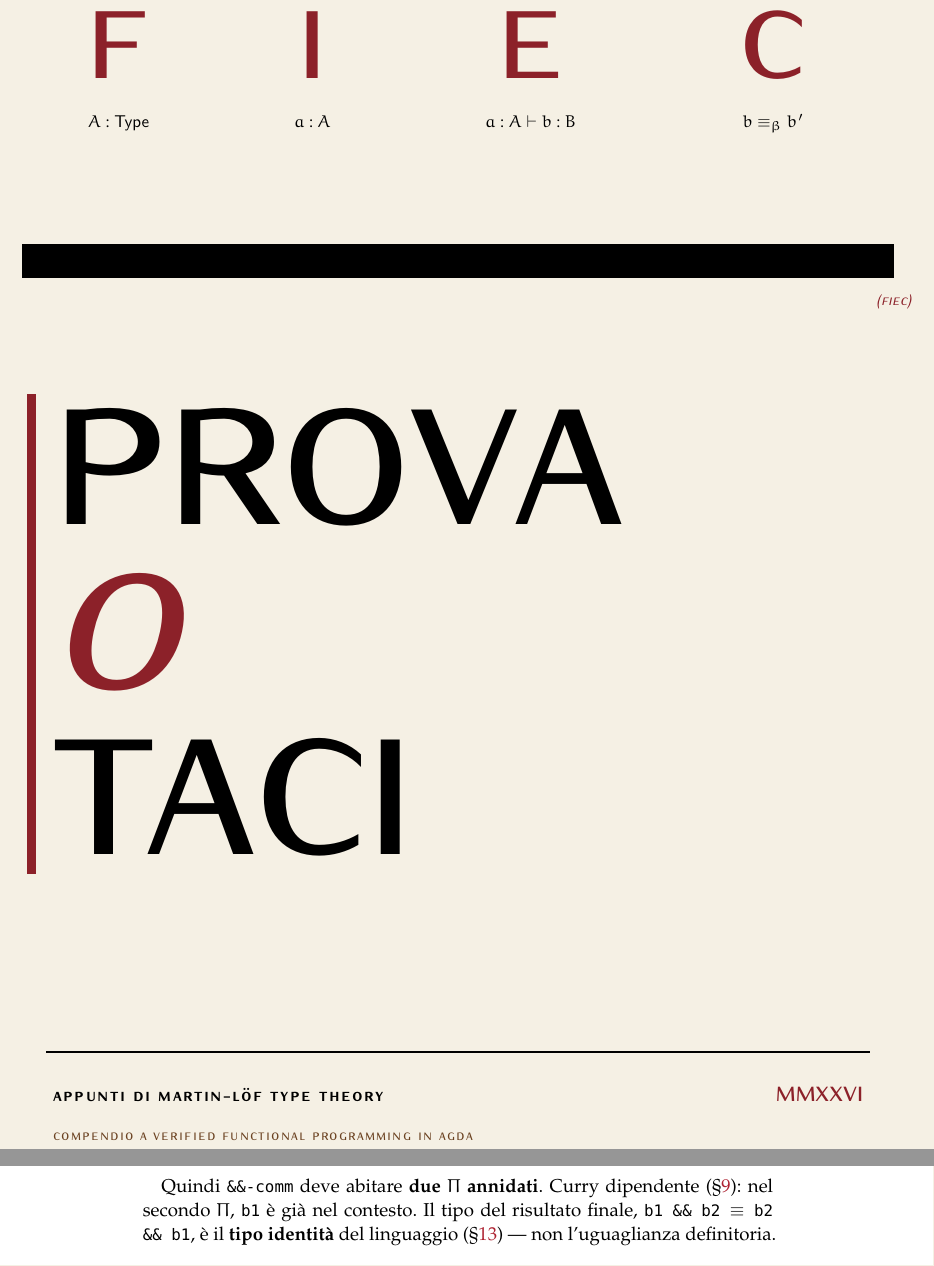
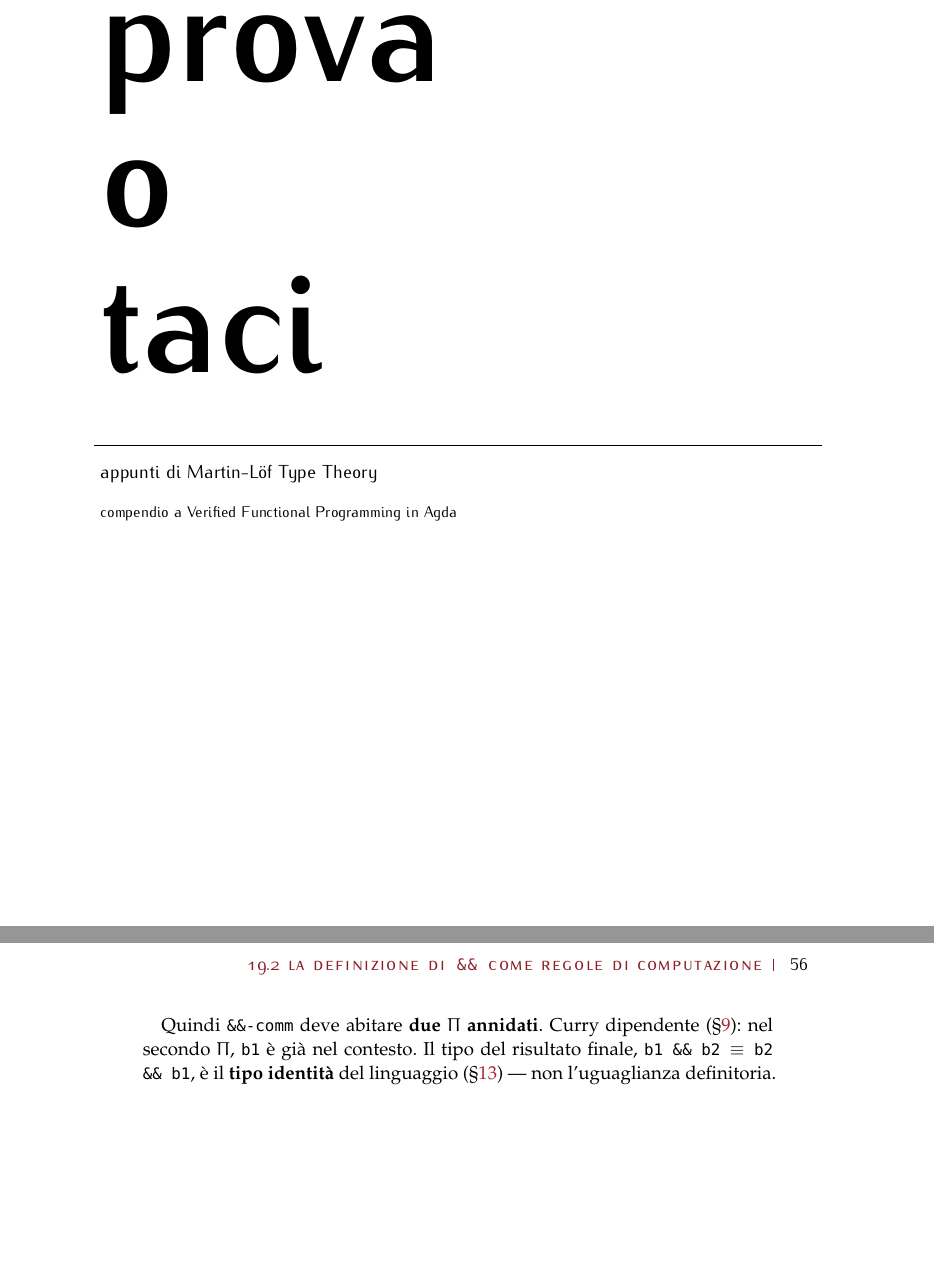
Before and after one commit to avit-io/prova-o-taci, a LaTeX thesis (book/main.tex): two parts of pages 1 and 63 of 76, joined at a grey line, cut at the place of the change, the shorter picture padded with empty space. Compiled offline with pdfLaTeX.

Commit message:
change book structure

```diff
--- a/book/main.tex
+++ b/book/main.tex
@@ -230,10 +230,11 @@
 \pagestyle{plain}
 
 % ----------------- COPERTINA -----------------
-% L'IDEA: la copertina E' una regola di inferenza.
-% Premesse F, I, E, C in alto. Barra inferenziale che taglia la pagina.
-% Conclusione: il titolo, sotto. Il libro deriva il proprio nome.
-% Top-down: dall'alto le quattro regole, in basso quello che ne segue.
+% Una sola titlepage per tutto il libro. Bianco assoluto, sans-serif.
+% Titolo impilato in tre righe a sinistra; sotto un filo a tutta pagina
+% e i metadati in due righe brevi. Anno arabo in basso a destra come
+% contrappeso. Nessun colore d'accento, nessun ornamento.
+
 \begin{titlepage}
 \thispagestyle{empty}
 \begin{tikzpicture}[remember picture, overlay]
@@ -243,14 +244,14 @@
 
-  %% =========================================================
-  %% PREMESSE --- in alto, quattro giudizi affiancati.
-  %% Ciascuno: una lettera grande in vinaccia + il giudizio formale
-  %% sotto, in mono. Sono i quattro pilastri F-I-E-C.
-  %% =========================================================
+  %% Titolo. Tre righe impilate, bold sans, lowercase, flush left a x=3.
+  %% Baseline a 9.5 / 12.5 / 15.5 cm dall'alto: blocco di ~6 cm centrato
+  %% sul terzo alto della pagina.
+  \node[black, anchor=base west,
+        font=\fontsize{84}{84}\selectfont\sffamily\bfseries]
+    at ($(current page.north west)+(3.0,-9.5)$) {prova};
+  \node[black, anchor=base west,
+        font=\fontsize{84}{84}\selectfont\sffamily\bfseries]
+    at ($(current page.north west)+(3.0,-12.5)$) {o};
+  \node[black, anchor=base west,
+        font=\fontsize{84}{84}\selectfont\sffamily\bfseries]
+    at ($(current page.north west)+(3.0,-15.5)$) {taci};
 
-  %% F --- formazione
-  \node[halfgray, anchor=base,
-        font=\fontsize{56}{60}\selectfont\sffamily\bfseries]
-    at ($(current page.north west)+(3.5,-6.0)$) {F};
-  \node[black, anchor=base,
-        font=\small\ttfamily]
-    at ($(current page.north west)+(3.5,-7.0)$) {$A : \mathsf{Type}$};
@@ -259,22 +263,0 @@
-  \node[halfgray, anchor=base,
-        font=\fontsize{56}{60}\selectfont\sffamily\bfseries]
-    at ($(current page.north west)+(7.5,-6.0)$) {I};
-  \node[black, anchor=base,
-        font=\small\ttfamily]
-    at ($(current page.north west)+(7.5,-7.0)$) {$a : A$};
-
-  %% E --- eliminazione
-  \node[halfgray, anchor=base,
-        font=\fontsize{56}{60}\selectfont\sffamily\bfseries]
-    at ($(current page.north west)+(12.0,-6.0)$) {E};
-  \node[black, anchor=base,
-        font=\small\ttfamily]
-    at ($(current page.north west)+(12.0,-7.0)$) {$a : A \vdash b : B$};
-
-  %% C --- computazione
-  \node[halfgray, anchor=base,
-        font=\fontsize{56}{60}\selectfont\sffamily\bfseries]
-    at ($(current page.north west)+(17.0,-6.0)$) {C};
-  \node[black, anchor=base,
-        font=\small\ttfamily]
-    at ($(current page.north west)+(17.0,-7.0)$) {$b \equiv_{\beta} b'$};
@@ -293,3 +263,0 @@
-  \node[halfgray, anchor=west,
-        font=\small\sffamily\bfseries]
-    at ($(current page.north east)+(-1.3,-9.75)$) {};
@@ -299,12 +264,2 @@
-    {(\textsc{fiec})};
-
-  %% =========================================================
-  %% CONCLUSIONE --- il titolo. Tre parole su tre righe,
-  %% allineate a sinistra, sotto la barra. PROVA in nero pieno,
-  %% O in italic vinaccia (la disgiunzione che brucia),
-  %% TACI in nero su fondo. Una sola colonna, perentoria.
-  %% =========================================================
+  %% Metadati. Due righe sans, lowercase, vicine al filo.
   \node[black, anchor=base west,
-        font=\fontsize{96}{100}\selectfont\sffamily\bfseries]
-    at ($(current page.north west)+(2.0,-15.2)$)
-    {PROVA};
@@ -315,7 +266,9 @@
-    {O};
+        font=\normalsize\sffamily]
+    at ($(current page.north west)+(3.0,-17.7)$)
+    {appunti di Martin-L\"of Type Theory};
 
   \node[black, anchor=base west,
-        font=\fontsize{96}{100}\selectfont\sffamily\bfseries]
-    at ($(current page.north west)+(2.0,-22.0)$)
-    {TACI};
+        font=\footnotesize\sffamily]
+    at ($(current page.north west)+(3.0,-18.5)$)
+    {compendio a Verified Functional Programming in Agda};
 
@@ -338,10 +274,0 @@
-  \node[black, anchor=base west,
-        font=\normalsize\sffamily\bfseries]
-    at ($(current page.south west)+(2.0,2.6)$)
-    {\spacedlowsmallcaps{appunti di Martin-L\"of Type Theory}};
-
-  %% Compendio a Stump
-  \node[terra, anchor=base west,
-        font=\footnotesize\sffamily]
-    at ($(current page.south west)+(2.0,1.8)$)
-    {\spacedlowsmallcaps{compendio a Verified Functional Programming in Agda}};
@@ -353 +274,0 @@
-    {MMXXVI};
```
Also changed, not shown: book/main.tex (55 more changed lines).
